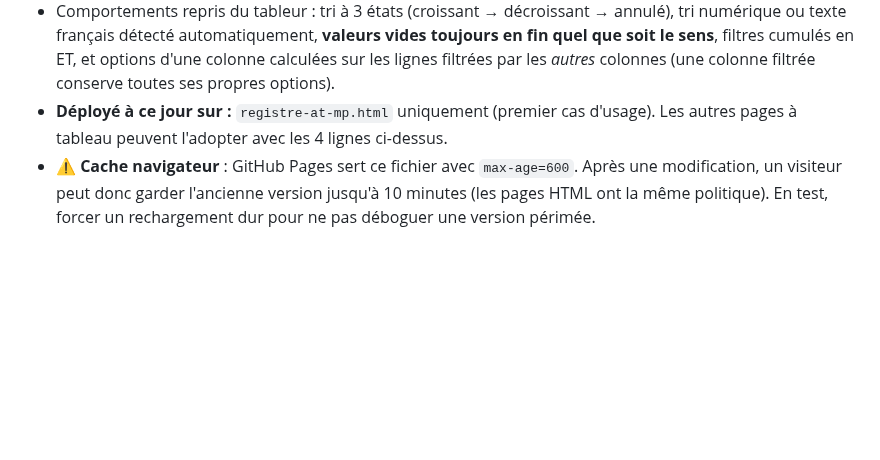
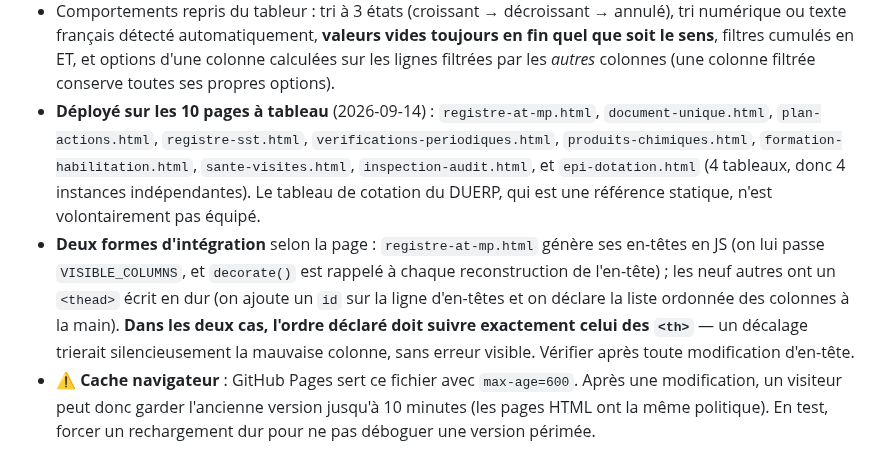
Before and after one commit to Layinolias/Vigie-hse, a Markdown page: Documentation/ETAT-DU-PROJET.md, the part around the change. GitHub-like rendering; blank space fills up the shorter version.

Commit message:
Documente la fin du deploiement du tri/filtres (10 pages equipees)
ETAT-DU-PROJET section 6 bis : liste des 10 pages equipees, et surtout
les DEUX formes d'integration selon la page — en-tetes generes en JS
(Registre AT/MP) ou <thead> ecrit en dur (les neuf autres). Avec
l'avertissement qui compte : l'ordre des colonnes declarees doit suivre
exactement celui des <th>, sinon le tri porte silencieusement sur la
mauvaise colonne, sans erreur visible.

ROADMAP : le chantier transversal passe de "premier deploiement" a
"deploiement termine".

Co-Authored-By: Claude Opus 5 <noreply@anthropic.com>

```diff
--- a/Documentation/ETAT-DU-PROJET.md
+++ b/Documentation/ETAT-DU-PROJET.md
@@ -105,7 +105,8 @@ tri.reset();                      // à câbler sur le bouton "Réinitialiser" d
 - `value(row)` est **optionnel** : par défaut le composant lit `row[key]`. Il faut le fournir pour toute colonne dont la valeur affichée est calculée (badge, champ dérivé) — on trie et on filtre toujours sur la **valeur métier, jamais sur le HTML rendu**. Exemple dans `registre-at-mp.html` : la constante `COLUMN_VALUES` couvre `arretStatut` et `joursArret`.
 - `noFilter:true` neutralise une colonne (utilisé pour la colonne Actions).
 - Comportements repris du tableur : tri à 3 états (croissant → décroissant → annulé), tri numérique ou texte français détecté automatiquement, **valeurs vides toujours en fin quel que soit le sens**, filtres cumulés en ET, et options d'une colonne calculées sur les lignes filtrées par les *autres* colonnes (une colonne filtrée conserve toutes ses propres options).
-- **Déployé à ce jour sur :** `registre-at-mp.html` uniquement (premier cas d'usage). Les autres pages à tableau peuvent l'adopter avec les 4 lignes ci-dessus.
+- **Déployé sur les 10 pages à tableau** (2026-09-14) : `registre-at-mp.html`, `document-unique.html`, `plan-actions.html`, `registre-sst.html`, `verifications-periodiques.html`, `produits-chimiques.html`, `formation-habilitation.html`, `sante-visites.html`, `inspection-audit.html`, et `epi-dotation.html` (4 tableaux, donc 4 instances indépendantes). Le tableau de cotation du DUERP, qui est une référence statique, n'est volontairement pas équipé.
+- **Deux formes d'intégration** selon la page : `registre-at-mp.html` génère ses en-têtes en JS (on lui passe `VISIBLE_COLUMNS`, et `decorate()` est rappelé à chaque reconstruction de l'en-tête) ; les neuf autres ont un `<thead>` écrit en dur (on ajoute un `id` sur la ligne d'en-têtes et on déclare la liste ordonnée des colonnes à la main). **Dans les deux cas, l'ordre déclaré doit suivre exactement celui des `<th>`** — un décalage trierait silencieusement la mauvaise colonne, sans erreur visible. Vérifier après toute modification d'en-tête.
 - ⚠️ **Cache navigateur** : GitHub Pages sert ce fichier avec `max-age=600`. Après une modification, un visiteur peut donc garder l'ancienne version jusqu'à 10 minutes (les pages HTML ont la même politique). En test, forcer un rechargement dur pour ne pas déboguer une version périmée.
 
 ## 7. Modèle de rôles
```
Also changed, not shown: Documentation/ROADMAP-MODULES-FUTURS.md (+1 -1 lines).
